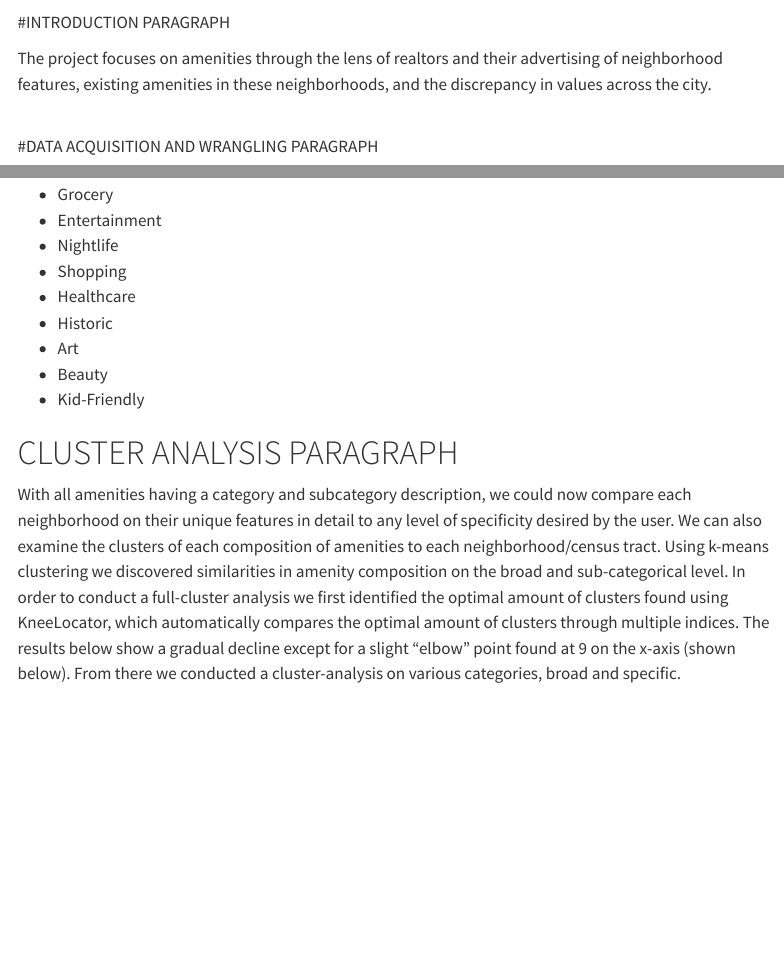
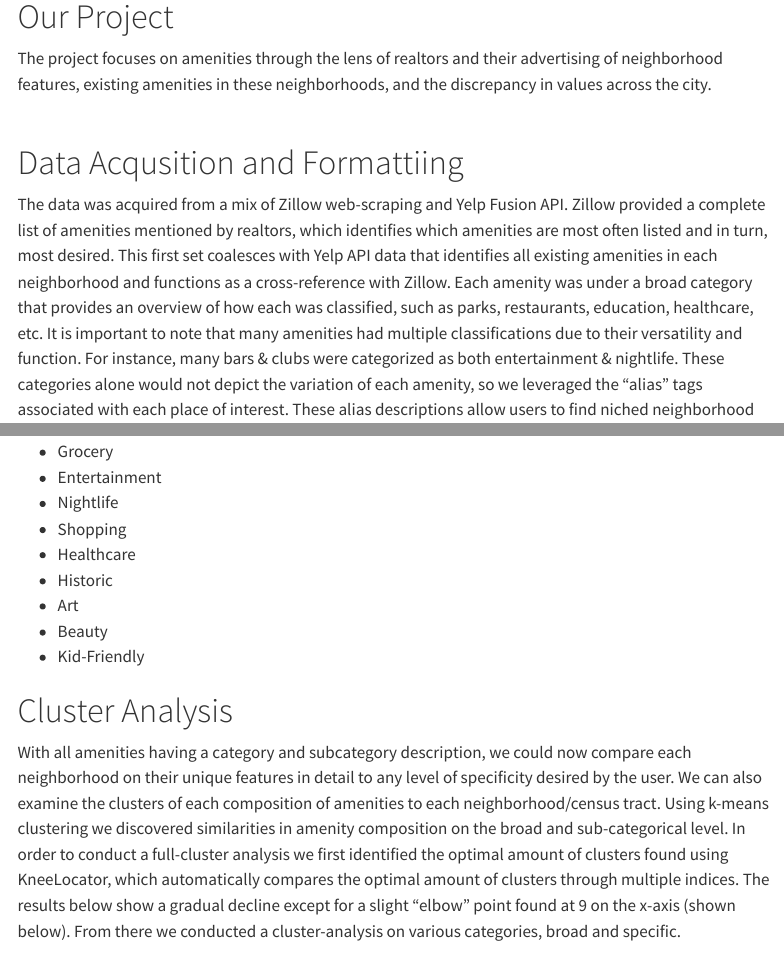
Before and after one commit to LuckyLaharlTim/MUSA_5500_Final, a Quarto document (analysis/methods.qmd): the page in a window 1100 px wide, from 100 px down before the commit and from 120 px down after it, so that both start at the same text, and a second part further down, joined at a grey line. Rendered offline with R 4.5, knitr and Pandoc in place of Quarto, with nearby package versions; menus at the side of the page are left out.

Commit message:
i think this is fine

```diff
--- a/_quarto.yml
+++ b/_quarto.yml
@@ -53,7 +53,7 @@ website:
         contents:
           - analysis/methods.qmd
           - exploratory.ipynb
-          - yelp_clean_and_explore.ipynb
+          - Yelp_Explortatory.ipynb
           - analysis/Limitations.qmd
           - credits.qmd
 
--- a/analysis/methods.qmd
+++ b/analysis/methods.qmd
@@ -13,12 +13,12 @@ title: "Methods"
 <!-- Text gets a column with width 8/12 -->
 ::: {.g-col-8}
 
-#INTRODUCTION PARAGRAPH
+# Our Project
 
 The project focuses on amenities through the lens of realtors and their advertising of neighborhood features, existing amenities in these neighborhoods, and the discrepancy in values across the city.
 <br> </br>
 
-#DATA ACQUISITION AND WRANGLING PARAGRAPH
+# Data Acqusition and Formattiing
 
 The data was acquired from a mix of Zillow web-scraping and Yelp Fusion API.
 Zillow provided a complete list of amenities mentioned by realtors, which identifies which amenities are most often listed and in turn, most desired.
@@ -39,7 +39,8 @@ This first set coalesces with Yelp API data that identifies all existing ameniti
   <li>Kid-Friendly</li>
 </ul>
 
-# CLUSTER ANALYSIS PARAGRAPH
+# Cluster Analysis
+
 With all amenities having a category and subcategory description, we could now compare each neighborhood on their unique features in detail to any level of specificity desired by the user. We can also examine the clusters of each composition of amenities to each neighborhood/census tract. Using k-means clustering we discovered similarities in amenity composition on the broad and sub-categorical level. In order to conduct a full-cluster analysis we first identified the optimal amount of clusters found using KneeLocator, which automatically compares the optimal amount of clusters through multiple indices. The results below show a gradual decline except for a slight “elbow” point found at 9 on the x-axis (shown below). From there we conducted a cluster-analysis on various categories, broad and specific.
 
 ![](images/elbowpython.jpg)
```
Also changed, not shown: yelp clean and explore_files/figure-html/cell-104-output-1.png (deleted), yelp clean and explore_files/figure-html/cell-124-output-2.png (deleted), yelp clean and explore_files/figure-html/cell-130-output-2.png (deleted), yelp clean and explore_files/figure-html/cell-145-output-2.png (deleted), yelp clean and explore_files/figure-html/cell-18-output-1.png (deleted), yelp clean and explore_files/figure-html/cell-88-output-1.png (deleted), 4 other files.
